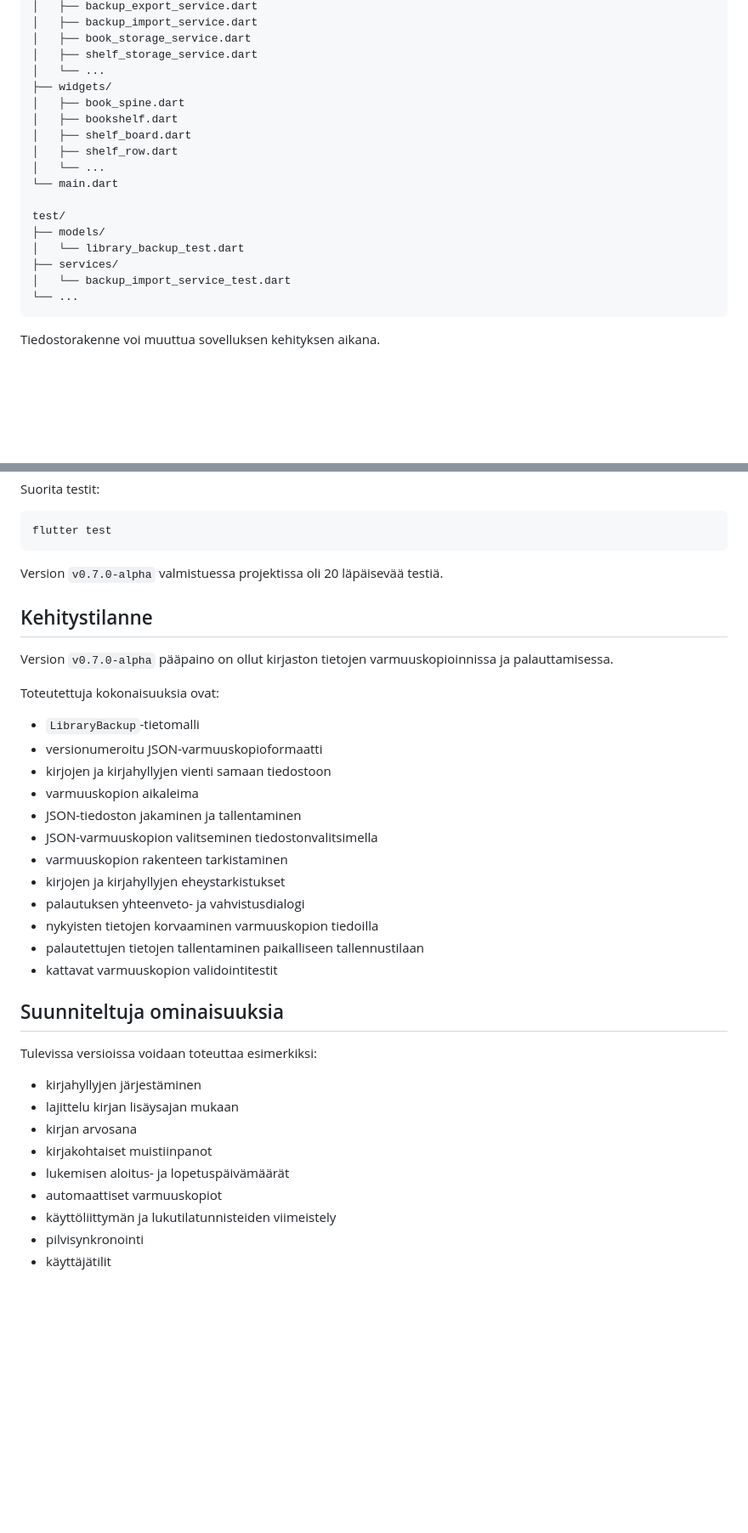
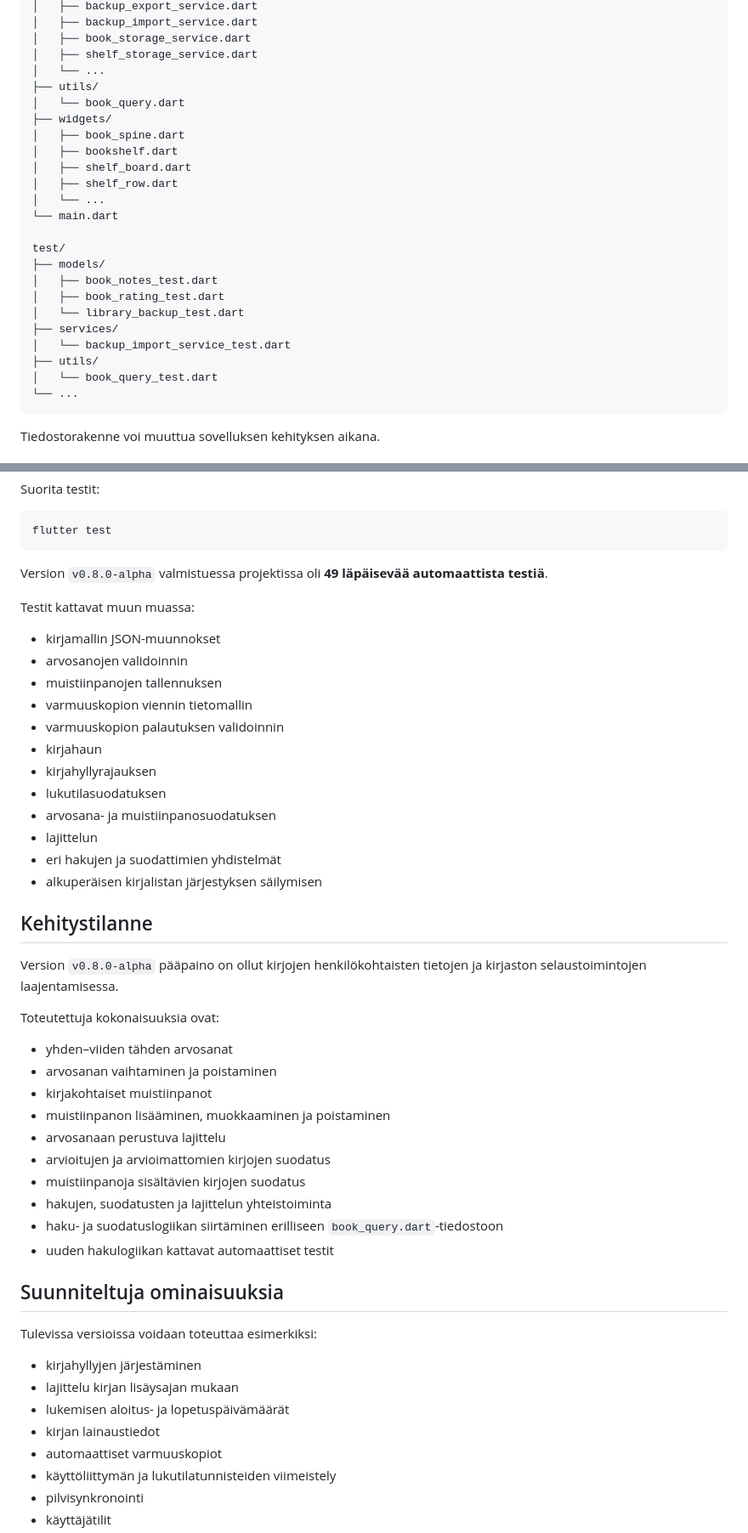
Before and after one commit to Kirjakauppias/my_shelf, a Markdown page: README.md, 2 parts joined by grey strips. Shown at 85% size. Drawn GitHub-style; blank space fills up the shorter version.

Commit message:
docs: update documentation for v0.8.0-alpha

````diff
--- a/README.md
+++ b/README.md
@@ -182,6 +239,8 @@ lib/
 │   ├── book_storage_service.dart
 │   ├── shelf_storage_service.dart
 │   └── ...
+├── utils/
+│   └── book_query.dart
 ├── widgets/
 │   ├── book_spine.dart
 │   ├── bookshelf.dart
@@ -192,9 +251,13 @@ lib/
 
 test/
 ├── models/
+│   ├── book_notes_test.dart
+│   ├── book_rating_test.dart
 │   └── library_backup_test.dart
 ├── services/
 │   └── backup_import_service_test.dart
+├── utils/
+│   └── book_query_test.dart
 └── ...
 ```
 
@@ -236,26 +299,39 @@ Suorita testit:
 flutter test
 ```
 
-Version `v0.7.0-alpha` valmistuessa projektissa oli 20 läpäisevää testiä.
+Version `v0.8.0-alpha` valmistuessa projektissa oli **49 läpäisevää automaattista testiä**.
+
+Testit kattavat muun muassa:
+
+* kirjamallin JSON-muunnokset
+* arvosanojen validoinnin
+* muistiinpanojen tallennuksen
+* varmuuskopion viennin tietomallin
+* varmuuskopion palautuksen validoinnin
+* kirjahaun
+* kirjahyllyrajauksen
+* lukutilasuodatuksen
+* arvosana- ja muistiinpanosuodatuksen
+* lajittelun
+* eri hakujen ja suodattimien yhdistelmät
+* alkuperäisen kirjalistan järjestyksen säilymisen
 
 ## Kehitystilanne
 
-Version `v0.7.0-alpha` pääpaino on ollut kirjaston tietojen varmuuskopioinnissa ja palauttamisessa.
+Version `v0.8.0-alpha` pääpaino on ollut kirjojen henkilökohtaisten tietojen ja kirjaston selaustoimintojen laajentamisessa.
 
 Toteutettuja kokonaisuuksia ovat:
 
-* `LibraryBackup`-tietomalli
-* versionumeroitu JSON-varmuuskopioformaatti
-* kirjojen ja kirjahyllyjen vienti samaan tiedostoon
-* varmuuskopion aikaleima
-* JSON-tiedoston jakaminen ja tallentaminen
-* JSON-varmuuskopion valitseminen tiedostonvalitsimella
-* varmuuskopion rakenteen tarkistaminen
-* kirjojen ja kirjahyllyjen eheystarkistukset
-* palautuksen yhteenveto- ja vahvistusdialogi
-* nykyisten tietojen korvaaminen varmuuskopion tiedoilla
-* palautettujen tietojen tallentaminen paikalliseen tallennustilaan
-* kattavat varmuuskopion validointitestit
+* yhden–viiden tähden arvosanat
+* arvosanan vaihtaminen ja poistaminen
+* kirjakohtaiset muistiinpanot
+* muistiinpanon lisääminen, muokkaaminen ja poistaminen
+* arvosanaan perustuva lajittelu
+* arvioitujen ja arvioimattomien kirjojen suodatus
+* muistiinpanoja sisältävien kirjojen suodatus
+* hakujen, suodatusten ja lajittelun yhteistoiminta
+* haku- ja suodatuslogiikan siirtäminen erilliseen `book_query.dart`-tiedostoon
+* uuden hakulogiikan kattavat automaattiset testit
 
 ## Suunniteltuja ominaisuuksia
 
@@ -263,9 +339,8 @@ Tulevissa versioissa voidaan toteuttaa esimerkiksi:
 
 * kirjahyllyjen järjestäminen
 * lajittelu kirjan lisäysajan mukaan
-* kirjan arvosana
-* kirjakohtaiset muistiinpanot
 * lukemisen aloitus- ja lopetuspäivämäärät
+* kirjan lainaustiedot
 * automaattiset varmuuskopiot
 * käyttöliittymän ja lukutilatunnisteiden viimeistely
 * pilvisynkronointi
````
Also changed, not shown: other parts of README.md (+77 -20 lines), CHANGELOG.md (+92 -3 lines).
